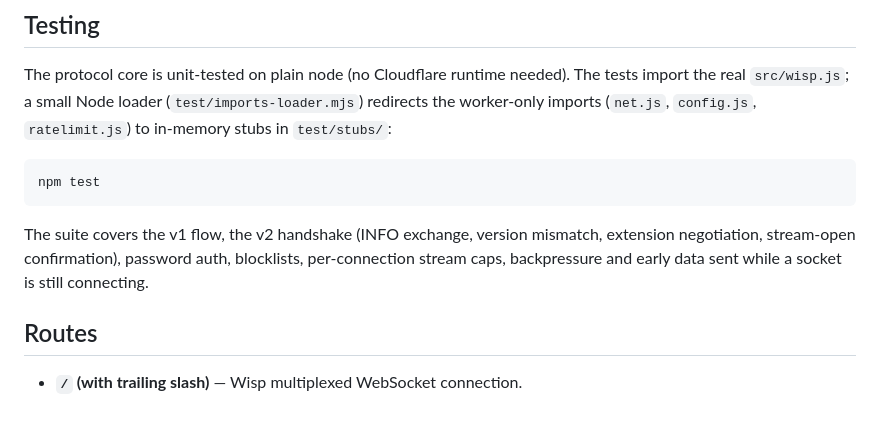
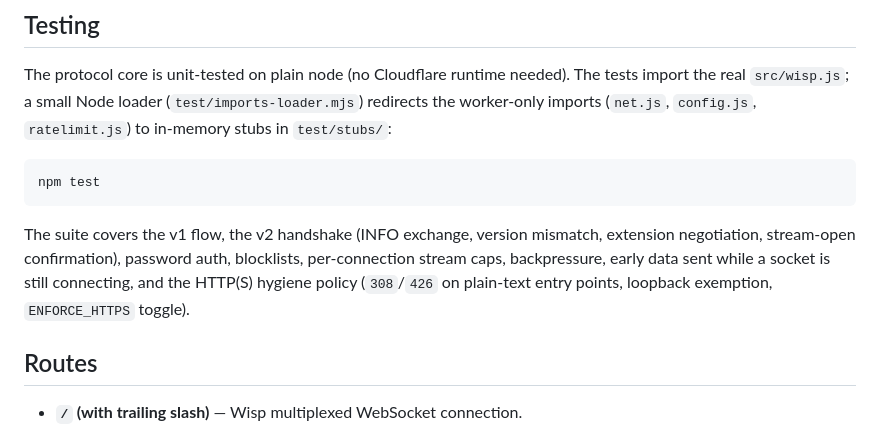
Before and after one commit to alpgul/worker-wisp-server, a Markdown page: README.md, the part around the change. Drawn GitHub-style.

Commit message:
readme: note http(s) policy coverage in testing section

````diff
--- a/README.md
+++ b/README.md
@@ -85,7 +85,7 @@ The protocol core is unit-tested on plain node (no Cloudflare runtime needed). T
 npm test
 ```
 
-The suite covers the v1 flow, the v2 handshake (INFO exchange, version mismatch, extension negotiation, stream-open confirmation), password auth, blocklists, per-connection stream caps, backpressure and early data sent while a socket is still connecting.
+The suite covers the v1 flow, the v2 handshake (INFO exchange, version mismatch, extension negotiation, stream-open confirmation), password auth, blocklists, per-connection stream caps, backpressure, early data sent while a socket is still connecting, and the HTTP(S) hygiene policy (`308`/`426` on plain-text entry points, loopback exemption, `ENFORCE_HTTPS` toggle).
 
 ## Routes
 
````
